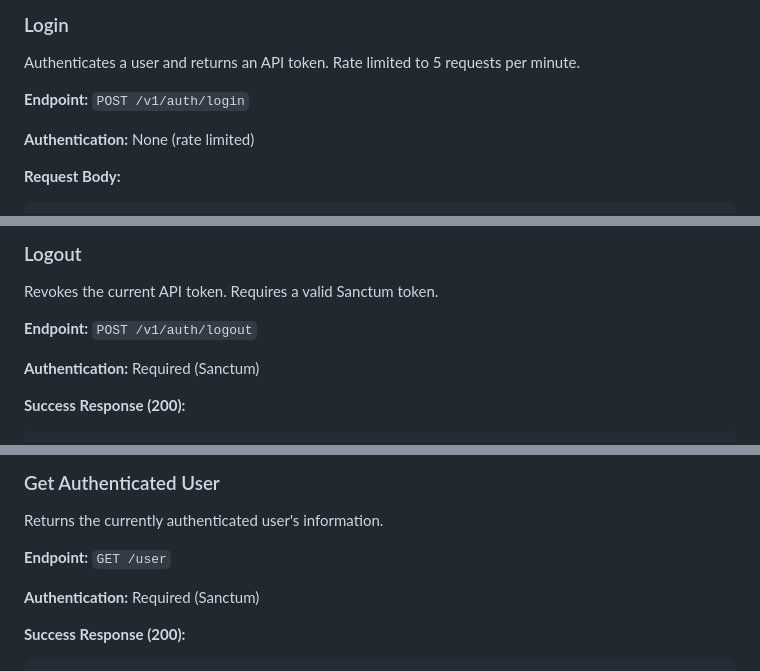
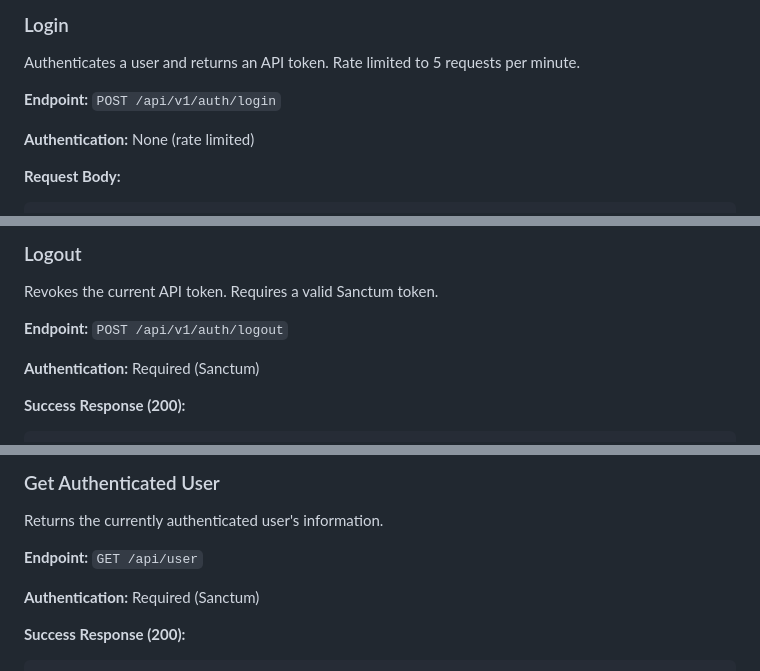
Before and after one commit to jordanpartridge/know-api, a Markdown page: docs/api/reference.md, 3 parts joined by grey strips. GitHub-like rendering.

```diff
--- a/docs/api/reference.md
+++ b/docs/api/reference.md
@@ -68,7 +68,7 @@ curl -X POST http://localhost:8000/api/v1/auth/register \
 
 Authenticates a user and returns an API token. Rate limited to 5 requests per minute.
 
-**Endpoint:** `POST /v1/auth/login`
+**Endpoint:** `POST /api/v1/auth/login`
 
 **Authentication:** None (rate limited)
 
@@ -123,7 +123,7 @@ curl -X POST http://localhost:8000/api/v1/auth/login \
 
 Revokes the current API token. Requires a valid Sanctum token.
 
-**Endpoint:** `POST /v1/auth/logout`
+**Endpoint:** `POST /api/v1/auth/logout`
 
 **Authentication:** Required (Sanctum)
 
@@ -154,7 +154,7 @@ curl -X POST http://localhost:8000/api/v1/auth/logout \
 
 Returns the currently authenticated user's information.
 
-**Endpoint:** `GET /user`
+**Endpoint:** `GET /api/user`
 
 **Authentication:** Required (Sanctum)
 
```
Also changed, not shown: other parts of docs/api/reference.md (+12 -11 lines).
